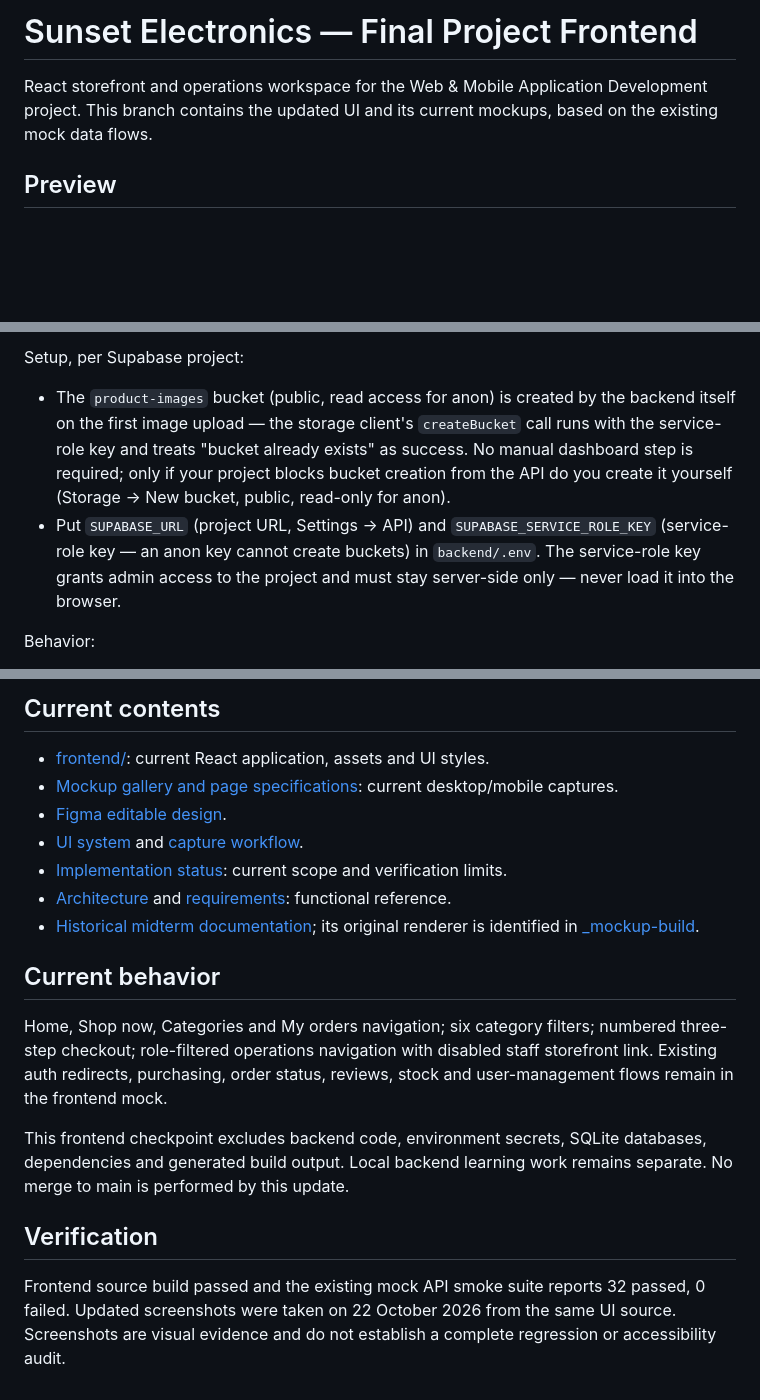
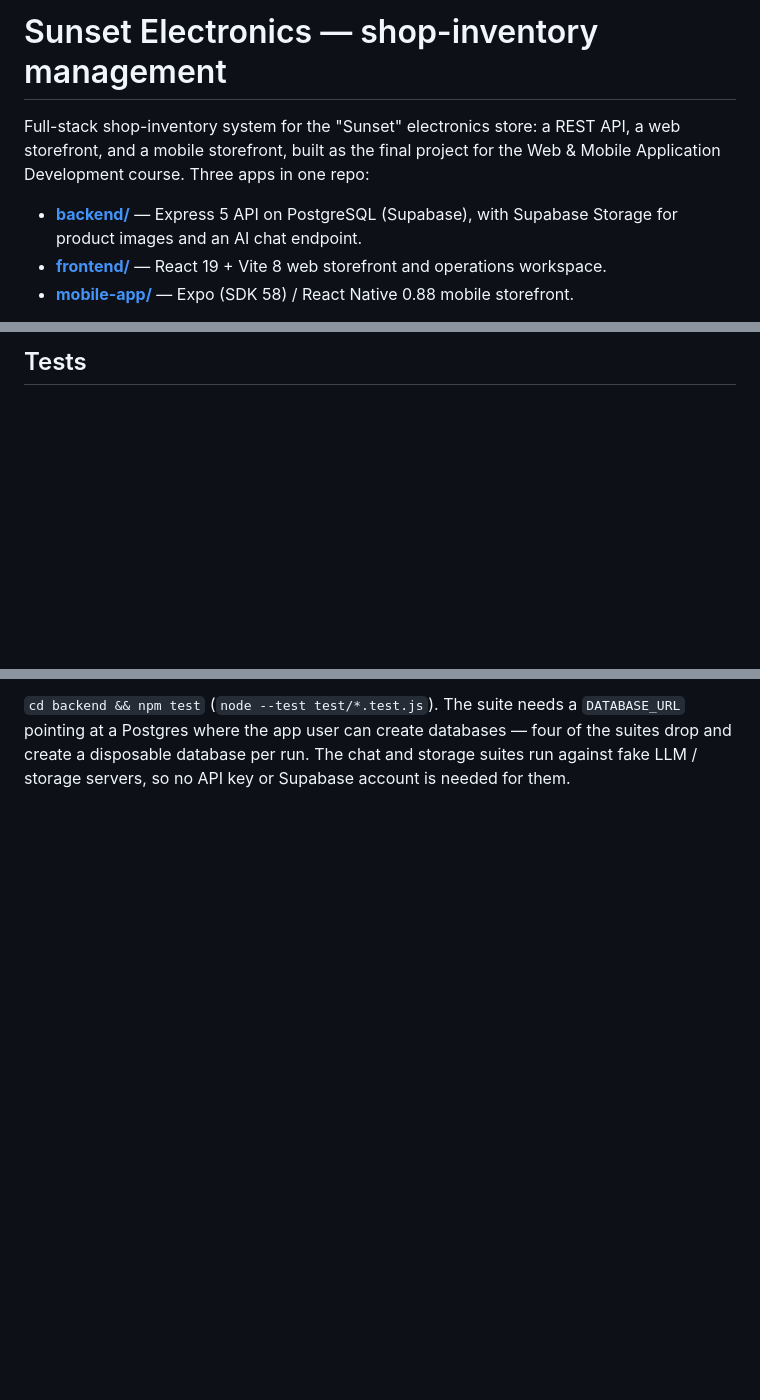
Before and after one commit to Poke332/shop-inv-management, a Markdown page: README.md, 3 parts joined by grey strips. Rendered like a GitHub page; blank space fills up the shorter version.

Commit message:
docs: rewrite root README: setup, run-it, auth/roles, API surface, chatbot config

```diff
--- a/README.md
+++ b/README.md
@@ -1,6 +1,8 @@
-# Sunset Electronics — Final Project Frontend
+# Sunset Electronics — shop-inventory management
 
-React storefront and operations workspace for the Web & Mobile Application Development project. This branch contains the updated UI and its current mockups, based on the existing mock data flows.
+Full-stack shop-inventory system for the "Sunset" electronics store: a REST API, a web storefront, and a mobile storefront, built as the final project for the Web & Mobile Application Development course. Three apps in one repo:
 
-## Preview
+- **[backend/](backend/)** — Express 5 API on PostgreSQL (Supabase), with Supabase Storage for product images and an AI chat endpoint.
+- **[frontend/](frontend/)** — React 19 + Vite 8 web storefront and operations workspace.
+- **[mobile-app/](mobile-app/)** — Expo (SDK 58) / React Native 0.88 mobile storefront.
 
@@ -25,17 +91,3 @@ returned public URL is stored in `products.image`.
 
-Setup, per Supabase project:
+## Tests
 
-- The `product-images` bucket (public, read access for anon) is created by
-  the backend itself on the first image upload — the storage client's
-  `createBucket` call runs with the service-role key and treats "bucket
-  already exists" as success. No manual dashboard step is required; only
-  if your project blocks bucket creation from the API do you create it
-  yourself (Storage → New bucket, public, read-only for anon).
-- Put `SUPABASE_URL` (project URL, Settings → API) and
-  `SUPABASE_SERVICE_ROLE_KEY` (service-role key — an anon key cannot create
-  buckets) in `backend/.env`. The service-role key grants admin access to
-  the project and must stay server-side only — never load it into the
-  browser.
-
-Behavior:
-
@@ -65,19 +94 @@ Seeding:
-## Current contents
-
-- [frontend/](frontend/README.md): current React application, assets and UI styles.
-- [Mockup gallery and page specifications](docs/README.md): current desktop/mobile captures.
-- [Figma editable design](https://www.figma.com/design/B6wD9LAN70E4nrLjoJQPsQ).
-- [UI system](docs/UI-SYSTEM.md) and [capture workflow](docs/RENDER.md).
-- [Implementation status](docs/IMPLEMENTATION.md): current scope and verification limits.
-- [Architecture](docs/ARCHITECTURE.md) and [requirements](docs/PRD.md): functional reference.
-- [Historical midterm documentation](docs/legacy-midterm/README.md); its original renderer is identified in [_mockup-build](_mockup-build/README.md).
-
-## Current behavior
-
-Home, Shop now, Categories and My orders navigation; six category filters; numbered three-step checkout; role-filtered operations navigation with disabled staff storefront link. Existing auth redirects, purchasing, order status, reviews, stock and user-management flows remain in the frontend mock.
-
-This frontend checkpoint excludes backend code, environment secrets, SQLite databases, dependencies and generated build output. Local backend learning work remains separate. No merge to main is performed by this update.
-
-## Verification
-
-Frontend source build passed and the existing mock API smoke suite reports 32 passed, 0 failed. Updated screenshots were taken on 22 October 2026 from the same UI source. Screenshots are visual evidence and do not establish a complete regression or accessibility audit.
+`cd backend && npm test` (`node --test test/*.test.js`). The suite needs a `DATABASE_URL` pointing at a Postgres where the app user can create databases — four of the suites drop and create a disposable database per run. The chat and storage suites run against fake LLM / storage servers, so no API key or Supabase account is needed for them.
```
Also changed, not shown: other parts of README.md (+75 -34 lines).
